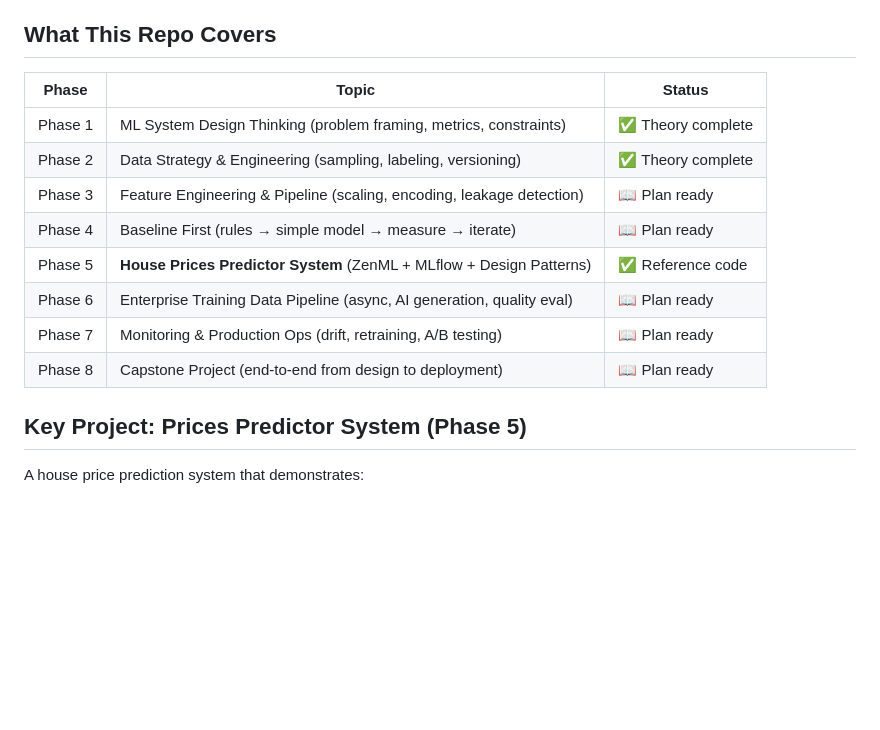
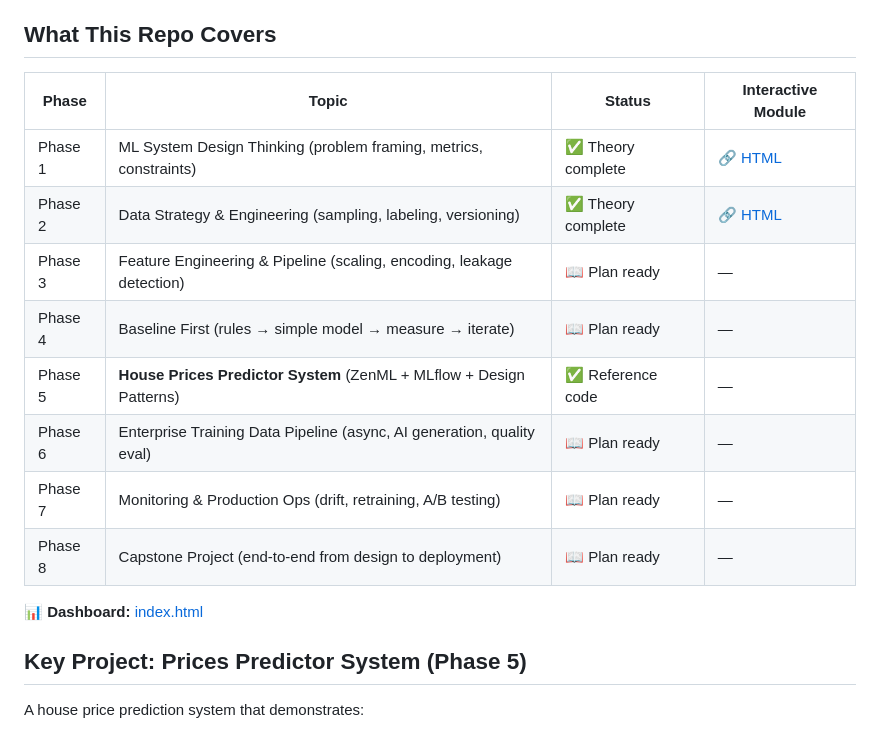
Before and after one commit to ashokmulchandani/MLOPS-End-End-Prediction-Pipeline-Ashok-1, a Markdown page: README.md, the part around the change. Rendered like a GitHub page; blank space fills up the shorter version.

Commit message:
Add interactive HTML links to README phase table

```diff
--- a/README.md
+++ b/README.md
@@ -4,16 +4,18 @@ An end-to-end MLOps and ML System Design learning project built from scratch fol
 
 ## What This Repo Covers
 
-| Phase | Topic | Status |
-|-------|-------|--------|
-| Phase 1 | ML System Design Thinking (problem framing, metrics, constraints) | ✅ Theory complete |
-| Phase 2 | Data Strategy & Engineering (sampling, labeling, versioning) | ✅ Theory complete |
-| Phase 3 | Feature Engineering & Pipeline (scaling, encoding, leakage detection) | 📖 Plan ready |
-| Phase 4 | Baseline First (rules → simple model → measure → iterate) | 📖 Plan ready |
-| Phase 5 | **House Prices Predictor System** (ZenML + MLflow + Design Patterns) | ✅ Reference code |
-| Phase 6 | Enterprise Training Data Pipeline (async, AI generation, quality eval) | 📖 Plan ready |
-| Phase 7 | Monitoring & Production Ops (drift, retraining, A/B testing) | 📖 Plan ready |
-| Phase 8 | Capstone Project (end-to-end from design to deployment) | 📖 Plan ready |
+| Phase | Topic | Status | Interactive Module |
+|-------|-------|--------|--------------------|
+| Phase 1 | ML System Design Thinking (problem framing, metrics, constraints) | ✅ Theory complete | [🔗 HTML](phase1_system_design.html) |
+| Phase 2 | Data Strategy & Engineering (sampling, labeling, versioning) | ✅ Theory complete | [🔗 HTML](phase2_data_strategy.html) |
+| Phase 3 | Feature Engineering & Pipeline (scaling, encoding, leakage detection) | 📖 Plan ready | — |
+| Phase 4 | Baseline First (rules → simple model → measure → iterate) | 📖 Plan ready | — |
+| Phase 5 | **House Prices Predictor System** (ZenML + MLflow + Design Patterns) | ✅ Reference code | — |
+| Phase 6 | Enterprise Training Data Pipeline (async, AI generation, quality eval) | 📖 Plan ready | — |
+| Phase 7 | Monitoring & Production Ops (drift, retraining, A/B testing) | 📖 Plan ready | — |
+| Phase 8 | Capstone Project (end-to-end from design to deployment) | 📖 Plan ready | — |
+
+**📊 Dashboard:** [index.html](index.html)
 
 ## Key Project: Prices Predictor System (Phase 5)
 
```
